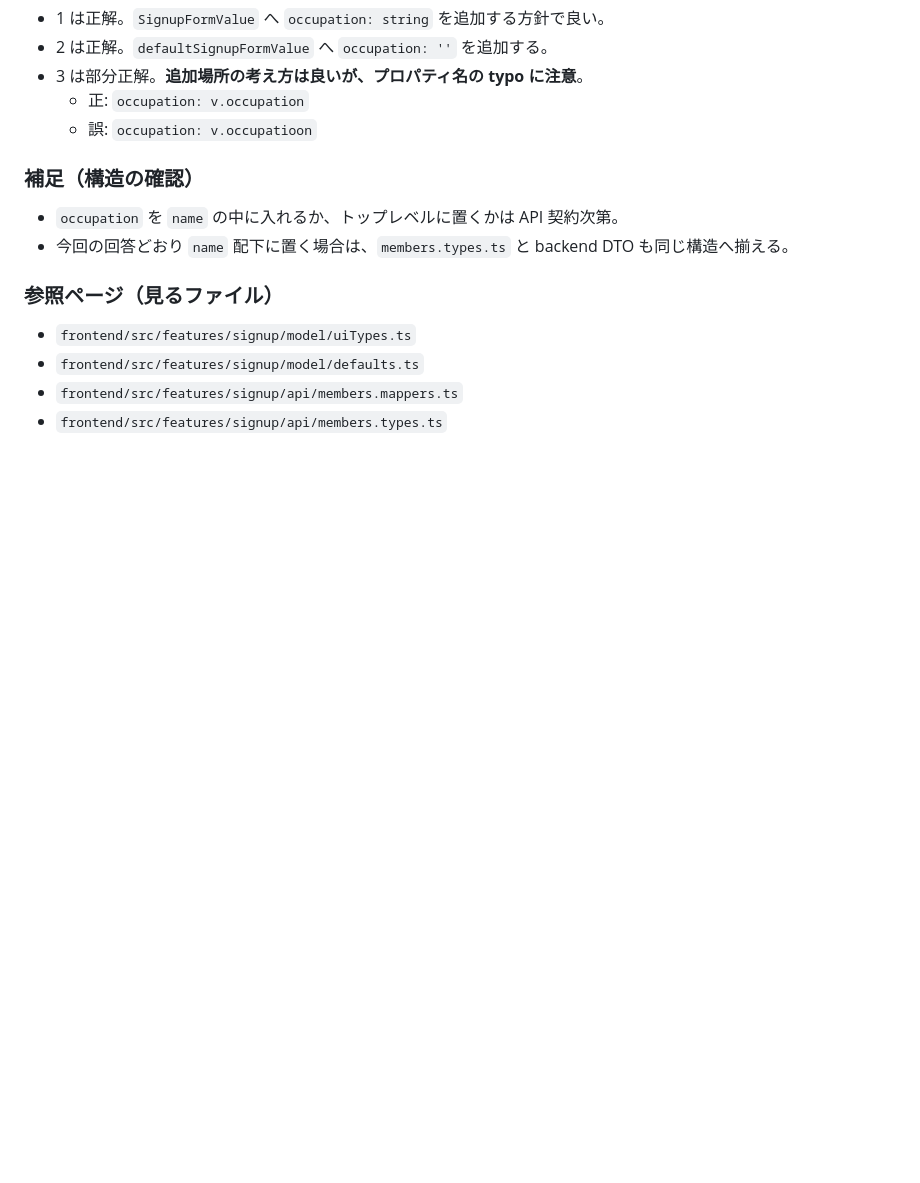
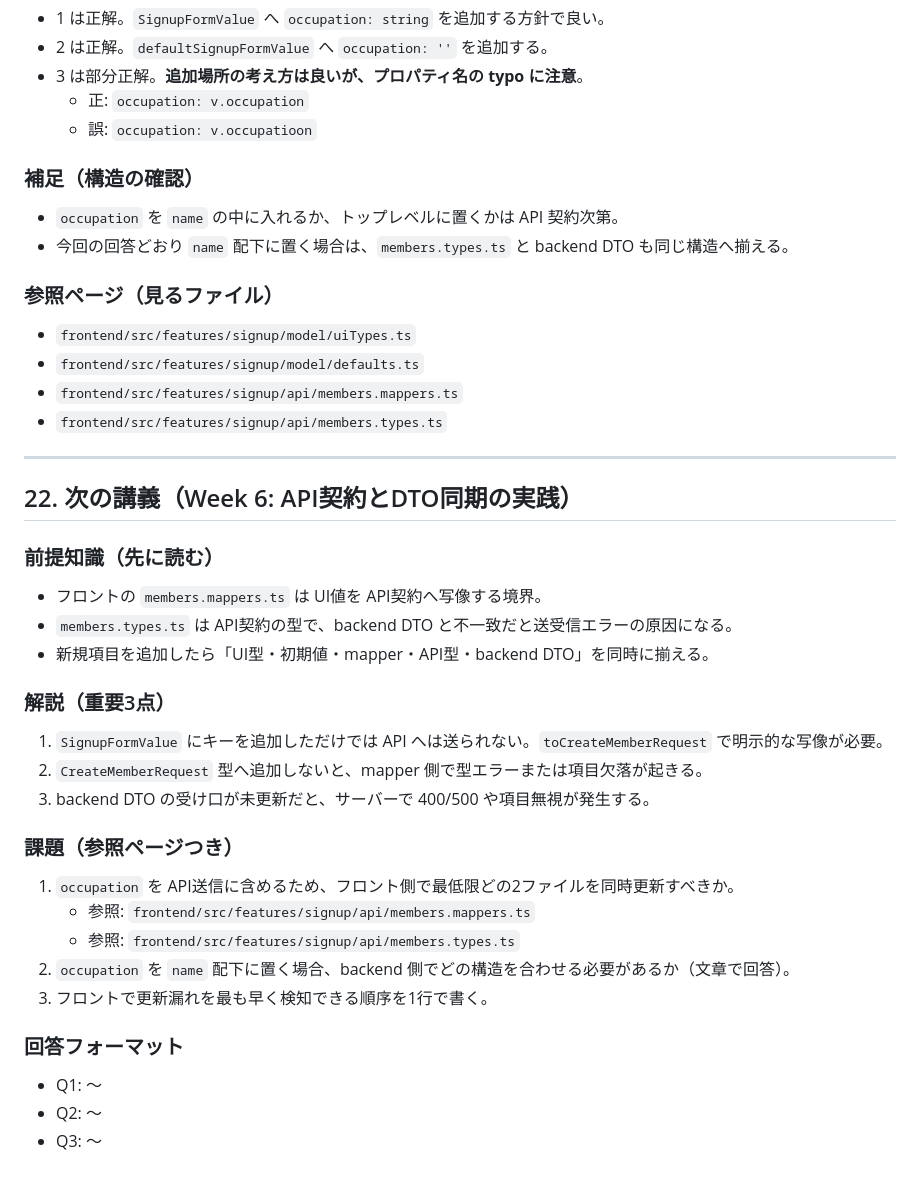
Before and after one commit to aielu0000-svg/mock, a Markdown page: docs/spa-maintenance-guide-ja.md, the part around the change. Drawn GitHub-style; blank space fills up the shorter version.

Commit message:
docs: add Week6 lecture on API contract and DTO sync

```diff
--- a/docs/spa-maintenance-guide-ja.md
+++ b/docs/spa-maintenance-guide-ja.md
@@ -705,3 +705,36 @@
 - `frontend/src/features/signup/model/defaults.ts`
 - `frontend/src/features/signup/api/members.mappers.ts`
 - `frontend/src/features/signup/api/members.types.ts`
+
+
+
+
+---
+
+## 22. 次の講義（Week 6: API契約とDTO同期の実践）
+
+### 前提知識（先に読む）
+
+- フロントの `members.mappers.ts` は UI値を API契約へ写像する境界。
+- `members.types.ts` は API契約の型で、backend DTO と不一致だと送受信エラーの原因になる。
+- 新規項目を追加したら「UI型・初期値・mapper・API型・backend DTO」を同時に揃える。
+
+### 解説（重要3点）
+
+1. `SignupFormValue` にキーを追加しただけでは API へは送られない。`toCreateMemberRequest` で明示的な写像が必要。
+2. `CreateMemberRequest` 型へ追加しないと、mapper 側で型エラーまたは項目欠落が起きる。
+3. backend DTO の受け口が未更新だと、サーバーで 400/500 や項目無視が発生する。
+
+### 課題（参照ページつき）
+
+1. `occupation` を API送信に含めるため、フロント側で最低限どの2ファイルを同時更新すべきか。
+   - 参照: `frontend/src/features/signup/api/members.mappers.ts`
+   - 参照: `frontend/src/features/signup/api/members.types.ts`
+2. `occupation` を `name` 配下に置く場合、backend 側でどの構造を合わせる必要があるか（文章で回答）。
+3. フロントで更新漏れを最も早く検知できる順序を1行で書く。
+
+### 回答フォーマット
+
+- Q1: 〜
+- Q2: 〜
+- Q3: 〜
```
